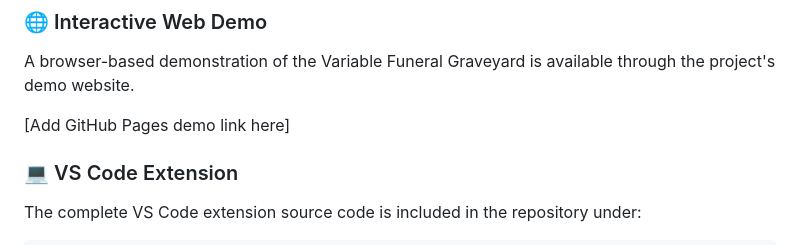
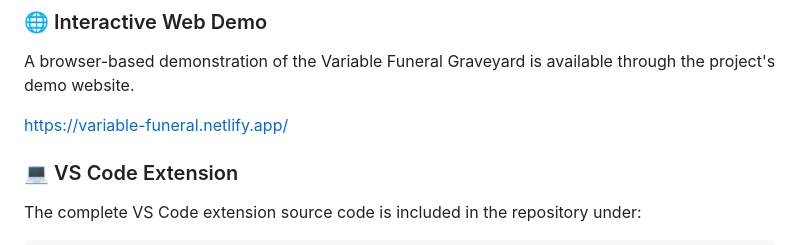
Before and after one commit to Muhammedbadushakt/VARIABLE-FUNERAL, a Markdown page: variable-funeral-demo-repo/README.md, the part around the change. Rendered like a GitHub page.

```diff
--- a/variable-funeral-demo-repo/README.md
+++ b/variable-funeral-demo-repo/README.md
@@ -277,7 +277,7 @@ demo\media\demo.mp4
 
 A browser-based demonstration of the Variable Funeral Graveyard is available through the project's demo website.
 
-[Add GitHub Pages demo link here]
+https://variable-funeral.netlify.app/
 
 ### 💻 VS Code Extension
 
```
